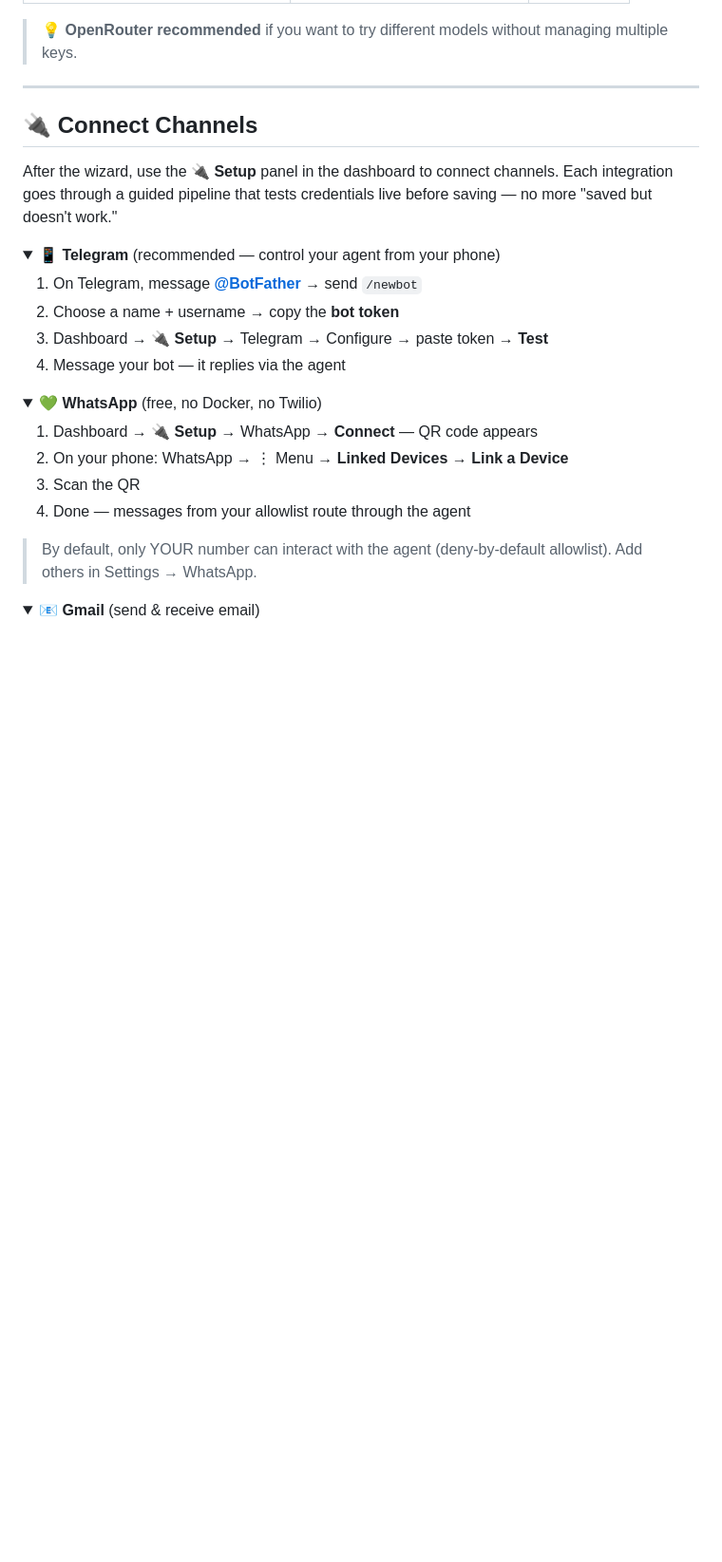
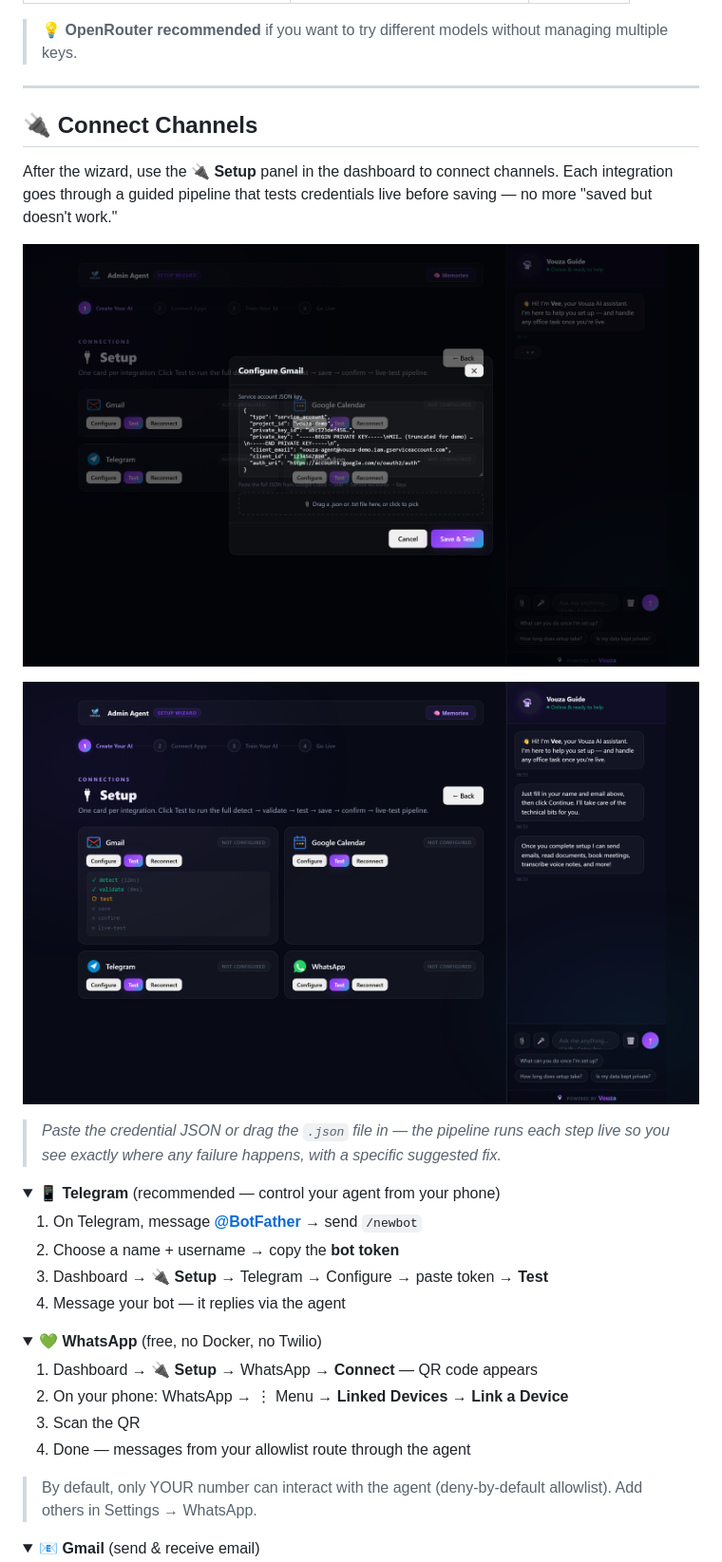
Before and after one commit to geechun80/vouza-admin-agent, a Markdown page: README.md, the part around the change. Shown at 95% size. GitHub-like rendering; pictures changed too: docs/assets/hero-configure-modal.png (added), docs/assets/hero-pipeline-progress.png (added); folded sections open; blank space fills up the shorter version.

```diff
--- a/README.md
+++ b/README.md
@@ -114,6 +114,16 @@ You only need **one**. Paste it directly into the Setup Wizard — no file editi
 ## 🔌 Connect Channels
 
 After the wizard, use the **🔌 Setup** panel in the dashboard to connect channels. Each integration goes through a guided pipeline that tests credentials live before saving — no more "saved but doesn't work."
+
+<p align="center">
+  <img src="docs/assets/hero-configure-modal.png" alt="Configure modal: paste credentials JSON or drag-drop the .json file" width="900">
+</p>
+
+<p align="center">
+  <img src="docs/assets/hero-pipeline-progress.png" alt="Pipeline progress: detect ✓ → validate ✓ → test ⟳ → save → confirm → live-test" width="900">
+</p>
+
+> *Paste the credential JSON or drag the `.json` file in — the pipeline runs each step live so you see exactly where any failure happens, with a specific suggested fix.*
 
 <details>
 <summary><b>📱 Telegram</b> (recommended — control your agent from your phone)</summary>
```
Also changed, not shown: 1 other file.
